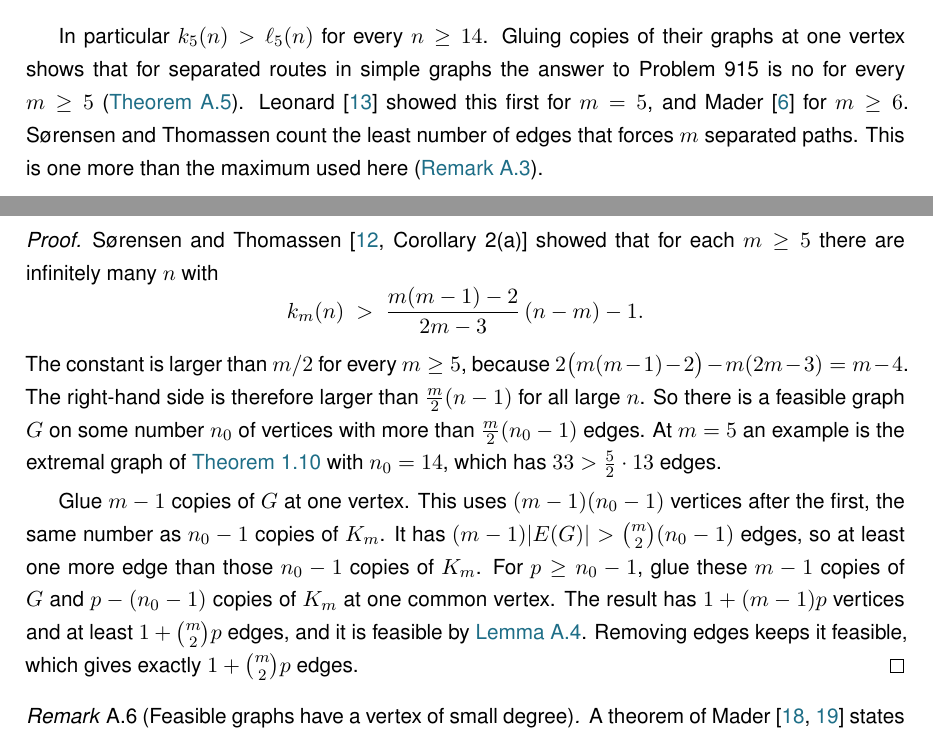
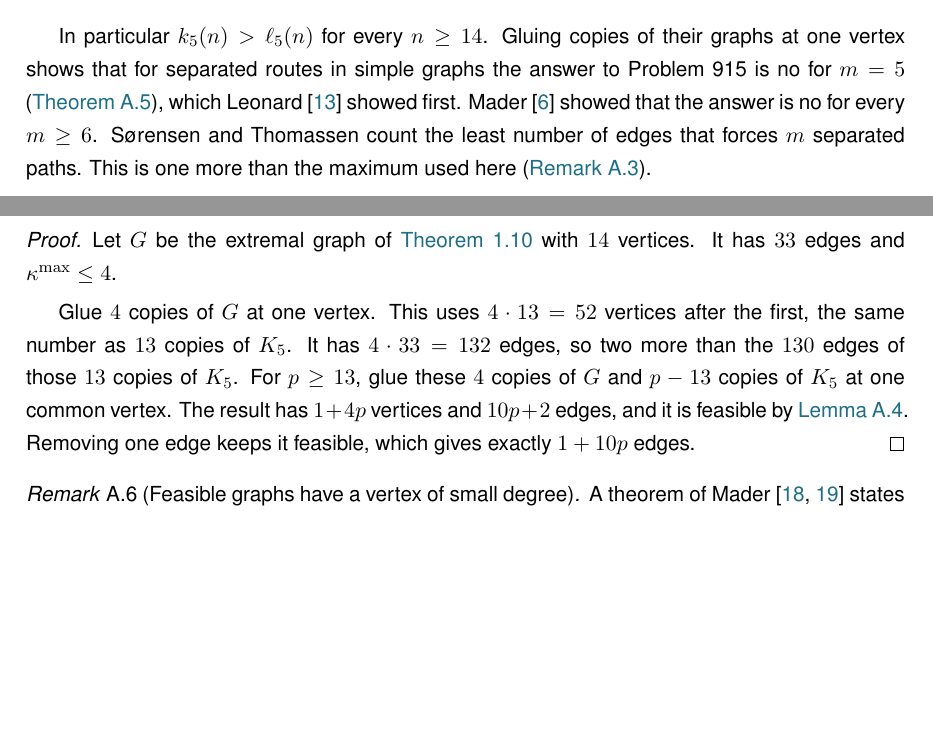
Before and after one commit to louisvandenbruwaene/Thesis_Repository, a LaTeX thesis (main.tex, which reads chapters/app_proofs.tex, chapters/ch1_basecases.tex): two parts of pages 17 and 47 of 69, joined at a grey line, cut so that both start at the same text, the shorter picture padded with empty space. Compiled offline with pdfLaTeX; a LaTeX package or settings file that is missing is left out.

Commit message:
Bollobas-Erdos: prove the m=5 counterexample from our own k_5 theorem, cite Mader for m>=6

```diff
--- a/chapters/app_proofs.tex
+++ b/chapters/app_proofs.tex
@@ -106,20 +106,13 @@ For every $m\ge5$ and every large enough $p$, there is a simple graph on $1+(m-1
 \end{theorem}
 
 \begin{proof}
-S\o{}rensen and Thomassen \cite[Corollary~2(a)]{SorensenThomassen74} showed that for each $m\ge5$ there are infinitely many $n$ with
-\[
-    k_m(n) \;>\; \frac{m(m-1)-2}{2m-3}\,(n-m) - 1 .
-\]
-The constant is larger than $m/2$ for every $m\ge5$, because $2\bigl(m(m-1)-2\bigr) - m(2m-3) = m-4$.
-The right-hand side is therefore larger than $\frac m2(n-1)$ for all large $n$.
-So there is a feasible graph $G$ on some number $n_0$ of vertices with more than $\frac m2(n_0-1)$ edges.
-At $m=5$ an example is the extremal graph of \Cref{thm:sorensen-thomassen} with $n_0=14$, which has $33 > \frac52\cdot13$ edges.
+Let $G$ be the extremal graph of \Cref{thm:sorensen-thomassen} with $14$ vertices. It has $33$ edges and $\kap^{\max}\le4$.
 
-Glue $m-1$ copies of $G$ at one vertex. This uses $(m-1)(n_0-1)$ vertices after the first, the same number as $n_0-1$ copies of $K_m$.
-It has $(m-1)|E(G)| > \binom m2 (n_0-1)$ edges, so at least one more edge than those $n_0-1$ copies of $K_m$.
-For $p \ge n_0-1$, glue these $m-1$ copies of $G$ and $p-(n_0-1)$ copies of $K_m$ at one common vertex.
-The result has $1+(m-1)p$ vertices and at least $1+\binom m2 p$ edges, and it is feasible by \Cref{lem:glue-vertex}.
-Removing edges keeps it feasible, which gives exactly $1+\binom m2 p$ edges.
+Glue $4$ copies of $G$ at one vertex. This uses $4\cdot13=52$ vertices after the first, the same number as $13$ copies of $K_5$.
+It has $4\cdot33=132$ edges, so two more than the $130$ edges of those $13$ copies of $K_5$.
+For $p \ge 13$, glue these $4$ copies of $G$ and $p-13$ copies of $K_5$ at one common vertex.
+The result has $1+4p$ vertices and $10p+2$ edges, and it is feasible by \Cref{lem:glue-vertex}.
+Removing one edge keeps it feasible, which gives exactly $1+10p$ edges.
 \end{proof}
 
 \begin{remark}[Feasible graphs have a vertex of small degree]\label{rem:vertex-degeneracy}
--- a/chapters/ch1_basecases.tex
+++ b/chapters/ch1_basecases.tex
@@ -649,7 +649,7 @@ For simple graphs,
 \end{theorem}
 
 In particular $k_5(n)>\ell_5(n)$ for every $n\ge14$.
-Gluing copies of their graphs at one vertex shows that for separated routes in simple graphs the answer to Problem 915 is no for every $m\ge5$ (\Cref{thm:bollobas-erdos-false}). Leonard \cite{Leonard73BE} showed this first for $m=5$, and Mader \cite{Mader73} for $m\ge6$.
+Gluing copies of their graphs at one vertex shows that for separated routes in simple graphs the answer to Problem 915 is no for $m=5$ (\Cref{thm:bollobas-erdos-false}), which Leonard \cite{Leonard73BE} showed first. Mader \cite{Mader73} showed that the answer is no for every $m\ge6$.
 S{\o}rensen and Thomassen count the least number of edges that forces $m$ separated paths. This is one more than the maximum used here (\Cref{rem:threshold-convention}).
 
 \begin{figure}[ht]
```
Also changed, not shown: main.pdf, chapters/app_proofs.tex (8 more changed lines).
